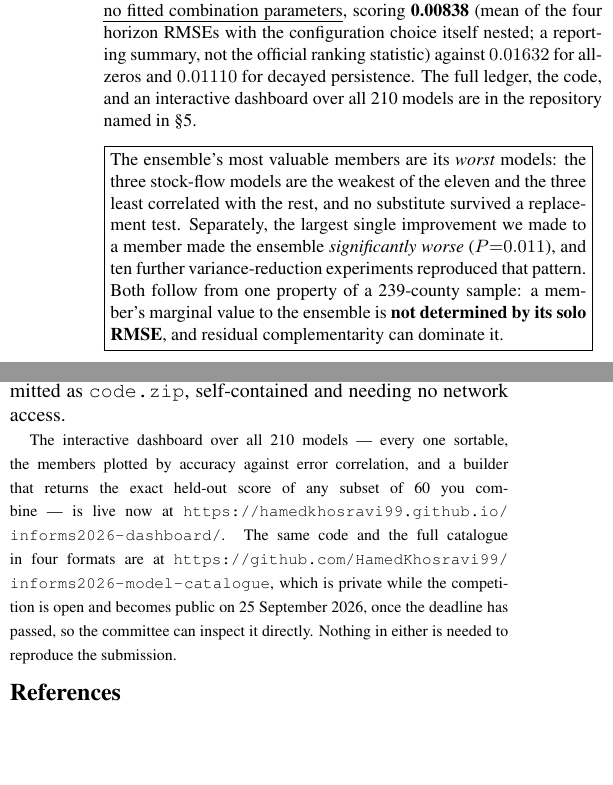
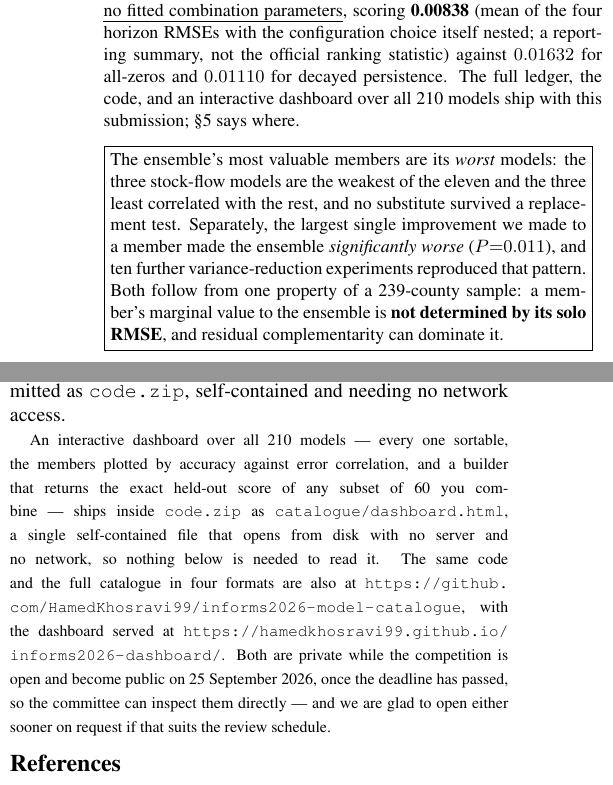
Before and after one commit to HamedKhosravi99/informs2026-model-catalogue, a LaTeX paper (code/report/report.tex): two parts of the columns of pages 1 and 6 of 6, joined at a grey line, cut so that both start at the same text, the shorter picture padded with empty space. Compiled offline with pdfLaTeX.

Commit message:
Sync the report.

```diff
--- a/code/report/report.tex
+++ b/code/report/report.tex
@@ -60,8 +60,8 @@ fitted combination parameters}, scoring \textbf{0.00838} (mean of the
 four horizon RMSEs with the configuration choice itself nested; a reporting
 summary, not the official ranking statistic) against $0.01632$ for
 all-zeros and $0.01110$ for decayed persistence. The full ledger, the
-code, and an interactive dashboard over all 210 models are in the repository named
-in §\ref{sec:repro}.
+code, and an interactive dashboard over all 210 models ship with this
+submission; §\ref{sec:repro} says where.
 
 \smallskip
 \noindent\fbox{\parbox{0.955\linewidth}{The ensemble's most valuable members are
@@ -541,16 +541,19 @@ number quoted here from cached out-of-fold predictions, so any citation can be
 checked by re-running rather than by trusting. All of it is submitted as
 \texttt{code.zip}, self-contained and needing no network access.
 
-{\footnotesize The interactive dashboard over all 210 models --- every one
+{\footnotesize An interactive dashboard over all 210 models --- every one
 sortable, the members plotted by accuracy against error correlation, and a
 builder that returns the exact held-out score of any subset of 60 you combine
---- is live now at
-\url{https://hamedkhosravi99.github.io/informs2026-dashboard/}. The same code
-and the full catalogue in four formats are at
-\url{https://github.com/HamedKhosravi99/informs2026-model-catalogue}, which is
-private while the competition is open and becomes public on 25 September 2026,
-once the deadline has passed, so the committee can inspect it directly. Nothing
-in either is needed to reproduce the submission.}
+--- ships inside \texttt{code.zip} as \texttt{catalogue/dashboard.html}, a
+single self-contained file that opens from disk with no server and no network,
+so nothing below is needed to read it. The same code and the full catalogue in
+four formats are also at
+\url{https://github.com/HamedKhosravi99/informs2026-model-catalogue}, with the
+dashboard served at
+\url{https://hamedkhosravi99.github.io/informs2026-dashboard/}. Both are private
+while the competition is open and become public on 25 September 2026, once the
+deadline has passed, so the committee can inspect them directly --- and we are
+glad to open either sooner on request if that suits the review schedule.}
 
 {\footnotesize
 \begin{thebibliography}{9}\small
```
Also changed, not shown: code/report/report.pdf.
